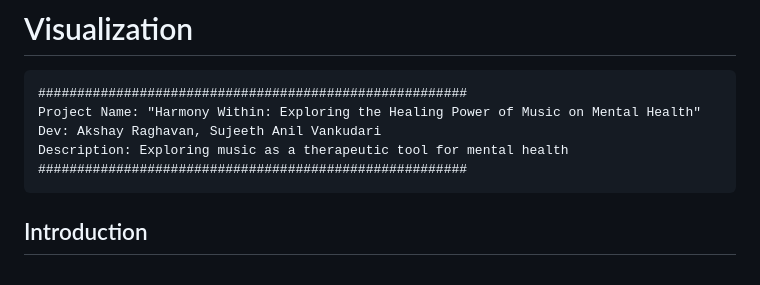
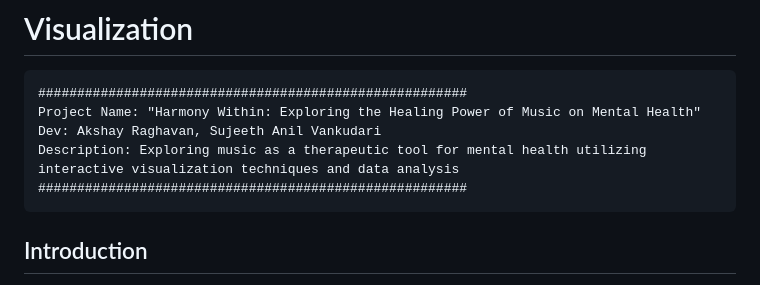
Before and after one commit to akshayraghavan21/Viz-Project, a Markdown page: README.md, the part around the change. Rendered like a GitHub page.

````diff
--- a/README.md
+++ b/README.md
@@ -3,7 +3,7 @@
 #######################################################
 Project Name: "Harmony Within: Exploring the Healing Power of Music on Mental Health"
 Dev: Akshay Raghavan, Sujeeth Anil Vankudari
-Description: Exploring music as a therapeutic tool for mental health
+Description: Exploring music as a therapeutic tool for mental health utilizing interactive visualization techniques and data analysis
 #######################################################
 ```
 
````
